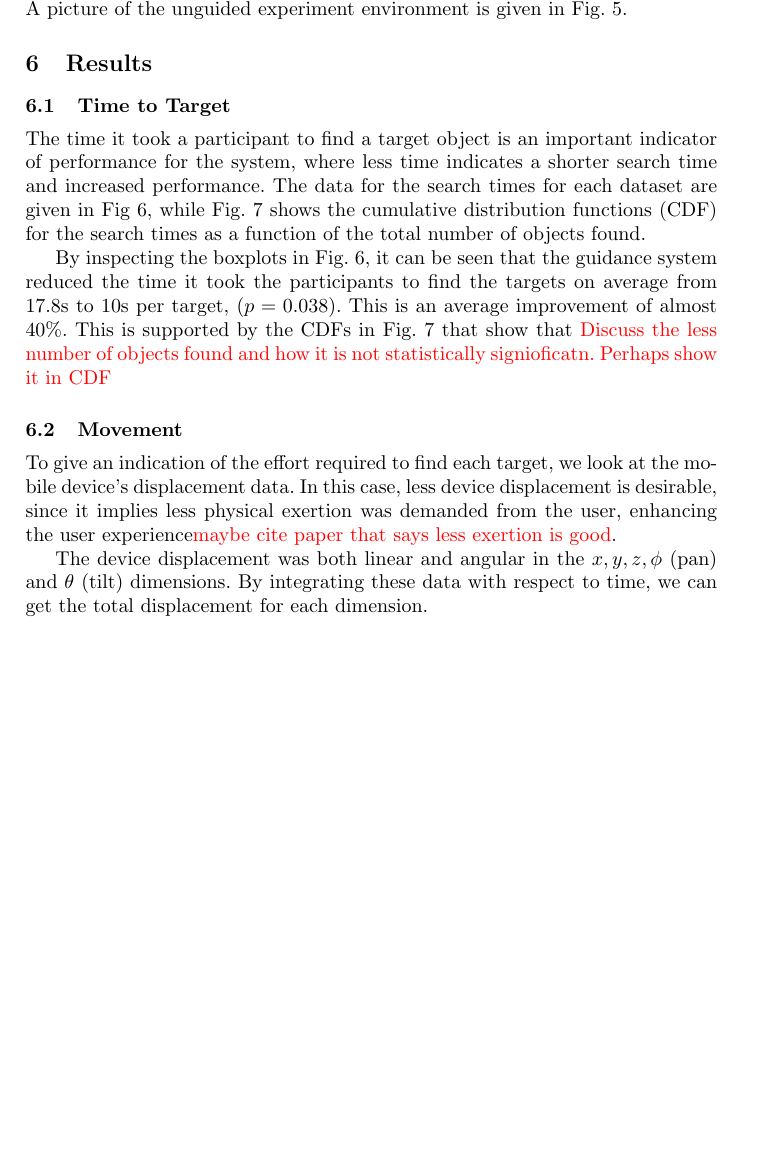
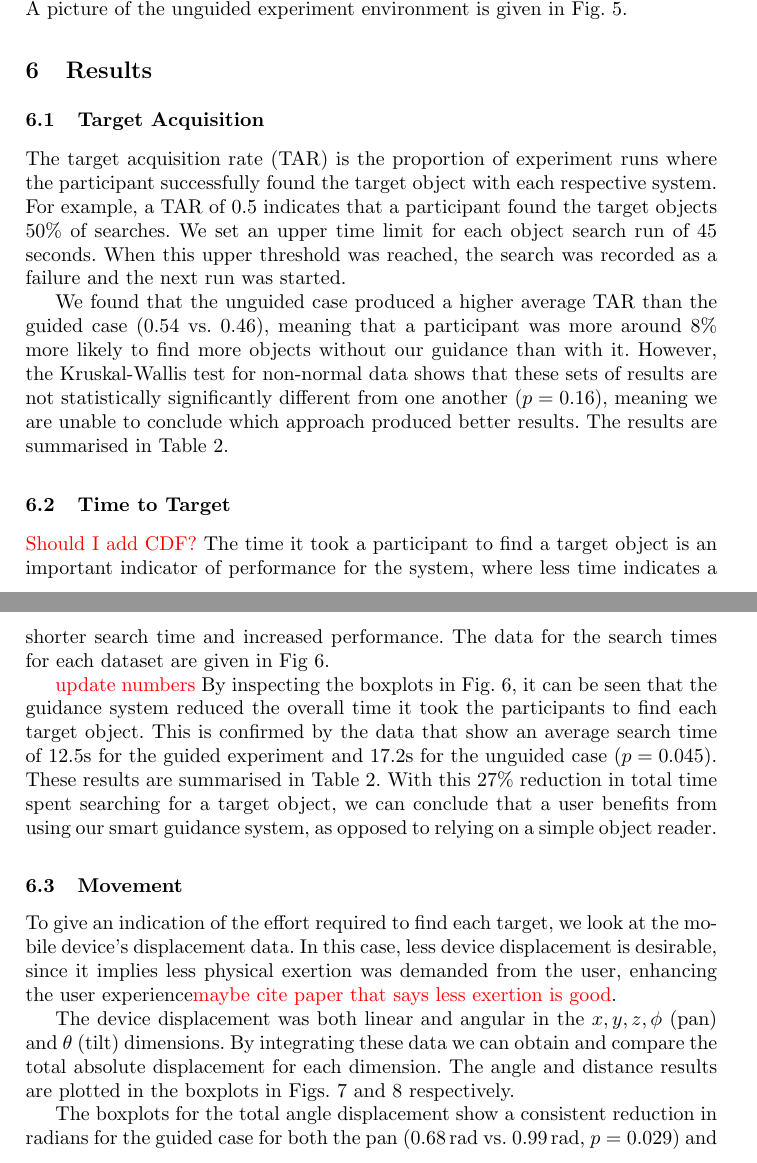
Before and after one commit to yassiezar/iciap-activis, a LaTeX thesis (paper.tex): part of page 12 of 16 before the commit and two parts of pages 12 and 14 of 18 after it, the two joined at a grey line, cut so that both start at the same text, the shorter picture padded with empty space. Compiled offline with pdfLaTeX.

Commit message:
Added discussions on results and added figures

```diff
--- a/paper.tex
+++ b/paper.tex
@@ -353,3 +353,13 @@ A picture of the unguided experiment environment is given in Fig.~\ref{fig:exper
 
 \section{Results}\label{sec:results}
 
+\subsection{Target Acquisition}
+
+The target acquisition rate (TAR) is the proportion of experiment runs where the participant successfully found the target object with each respective system.
+For example, a TAR of 0.5 indicates that a participant found the target objects 50\% of searches.
+We set an upper time limit for each object search run of 45 seconds.
+When this upper threshold was reached, the search was recorded as a failure and the next run was started.
+
+We found that the unguided case produced a higher average TAR than the guided case (0.54 vs. 0.46), meaning that a participant was more around 8\% more likely to find more objects without our guidance than with it.
+However, the Kruskal-Wallis test for non-normal data shows that these sets of results are not statistically significantly different from one another ($p = 0.16$), meaning we are unable to conclude which approach produced better results.
+The results are summarised in Table~\ref{tab:results}.
@@ -356,7 +377,8 @@ A picture of the unguided experiment environment is given in Fig.~\ref{fig:exper
 \subsection{Time to Target}
 
+\todo{Should I add CDF?}
 The time it took a participant to find a target object is an important indicator of performance for the system, where less time indicates a shorter search time and increased performance.
-The data for the search times for each dataset are given in Fig~\ref{fig:boxplot-time}, while Fig.~\ref{fig:cum-time} shows the cumulative distribution functions (CDF) for the search times as a function of the total number of objects found.
+The data for the search times for each dataset are given in Fig~\ref{fig:boxplot-time}.%, while Fig.~\ref{fig:cum-time} shows the cumulative distribution functions (CDF) for the search times as a function of the total number of objects found.
 
 \begin{figure}
   \centering
@@ -371,8 +389,16 @@ The data for the search times for each dataset are given in Fig~\ref{fig:boxplot
-\end{figure}
+%\begin{figure}
+  %\centering
+  %\includegraphics[width=0.7\textwidth]{figures/cumplot_time_to_target.png}
+  %\caption{A set of CDFs comparing the time to target. }\label{fig:cum-time}
+%\end{figure}
 
-By inspecting the boxplots in Fig.~\ref{fig:boxplot-time}, it can be seen that the guidance system reduced the time it took the participants to find the targets on average from 17.8s to 10s per target, ($p = 0.038$).
-This is an average improvement of almost 40\%.
-This is supported by the CDFs in Fig.~\ref{fig:cum-time} that show that \todo{Discuss the less number of objects found and how it is not statistically signioficatn. Perhaps show it in CDF}
+\todo{update numbers}
+%To compensate for the different numbers of targets found per participant and for each experiment setup, we average each participant's results, giving us 10 samples per experiment.
+By inspecting the boxplots in Fig.~\ref{fig:boxplot-time}, it can be seen that the guidance system reduced the overall time it took the participants to find each target object.
+This is confirmed by the data that show an average search time of 12.5s for the guided experiment and 17.2s for the unguided case ($p=0.045$).
+These results are summarised in Table~\ref{tab:results}.
+With this 27\% reduction in total time spent searching for a target object, we can conclude that a user benefits from using our smart guidance system, as opposed to relying on a simple object reader.
+%This is supported by the CDFs in Fig.~\ref{fig:cum-time} that show that \todo{Discuss the less number of objects found and how it is not statistically signioficatn. Perhaps show it in CDF}
 
 \subsection{Movement}
 
@@ -380,4 +406,5 @@ To give an indication of the effort required to find each target, we look at the
 In this case, less device displacement is desirable, since it implies less physical exertion was demanded from the user, enhancing the user experience\todo{maybe cite paper that says less exertion is good}.
 
 The device displacement was both linear and angular in the $x, y, z, \phi$ (pan) and $\theta$ (tilt) dimensions.
-By integrating these data with respect to time, we can get the total displacement for each dimension.
+By integrating these data we can obtain and compare the total absolute displacement for each dimension.
+The angle and distance results are plotted in the boxplots in Figs.~\ref{fig:boxplot-angle} and~\ref{fig:boxplot-dist} respectively.
@@ -383,0 +422,3 @@ By integrating these data with respect to time, we can get the total displacemen
+\end{figure}
+
+The boxplots for the total angle displacement show a consistent reduction in radians for the guided case for both the pan (\SI{0.68}{\radian} vs. \SI{0.99}{\radian}, $p=0.029$) and tilt dimensions (\SI{0.68}{\radian} vs. \SI{1.05}{\radian}, $p=0.011$).
```
Also changed, not shown: paper.tex (30 more changed lines).
